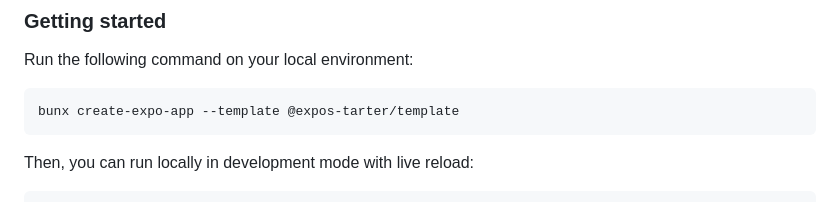
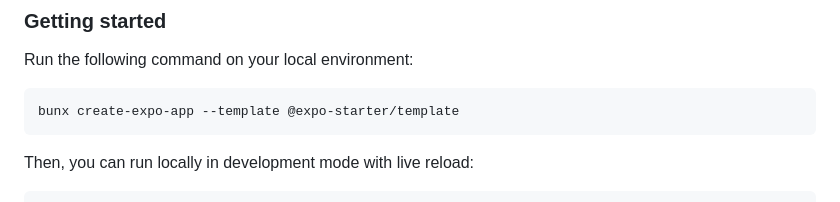
Before and after one commit to expo-starter/expo-local-first-template, a Markdown page: README.md, the part around one of its changes. GitHub-like rendering.

Commit message:
fix: correct typos in README

````diff
--- a/README.md
+++ b/README.md
@@ -40,7 +40,7 @@ In-progress :
 Run the following command on your local environment:
 
 ```shell
-bunx create-expo-app --template @expos-tarter/template
+bunx create-expo-app --template @expo-starter/template
 ```
 
 Then, you can run locally in development mode with live reload:
````
Also changed, not shown: other parts of README.md (+1 -1 lines).
